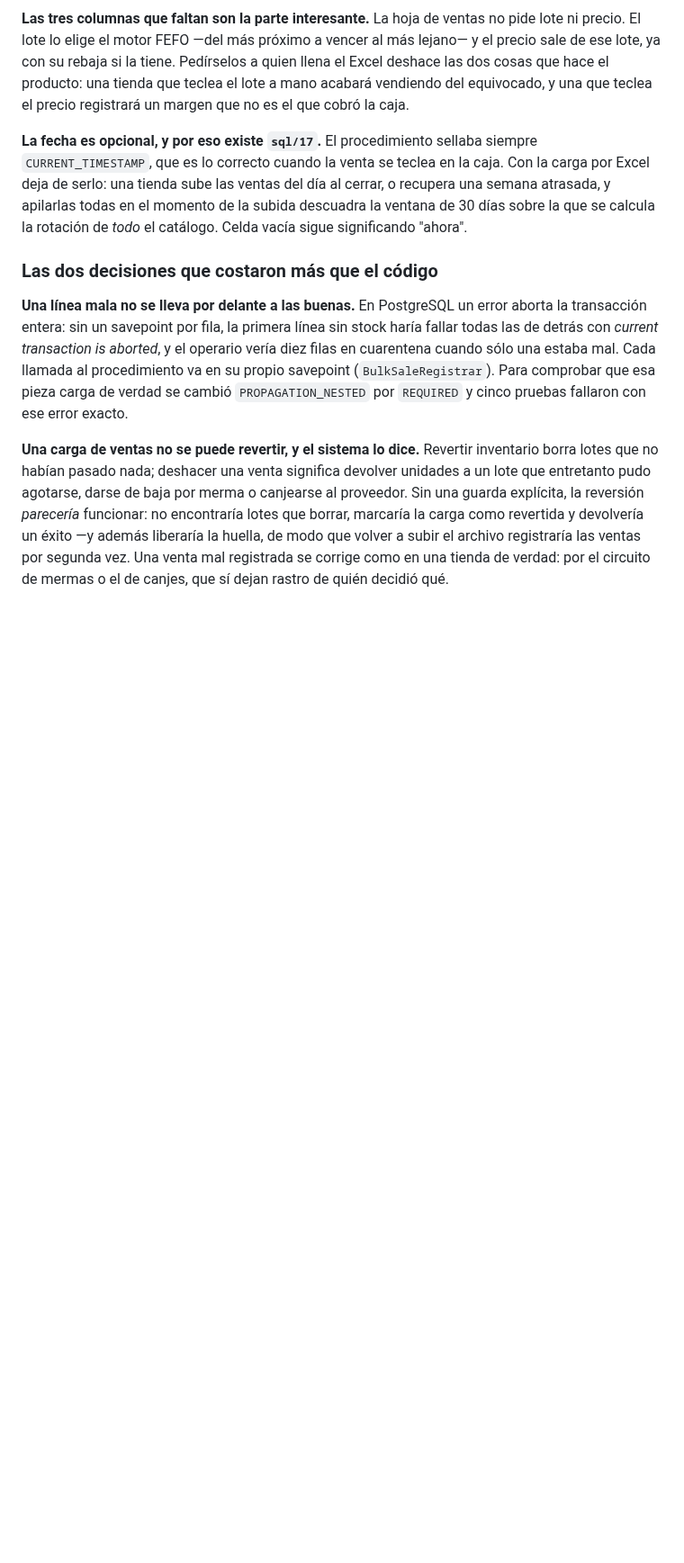
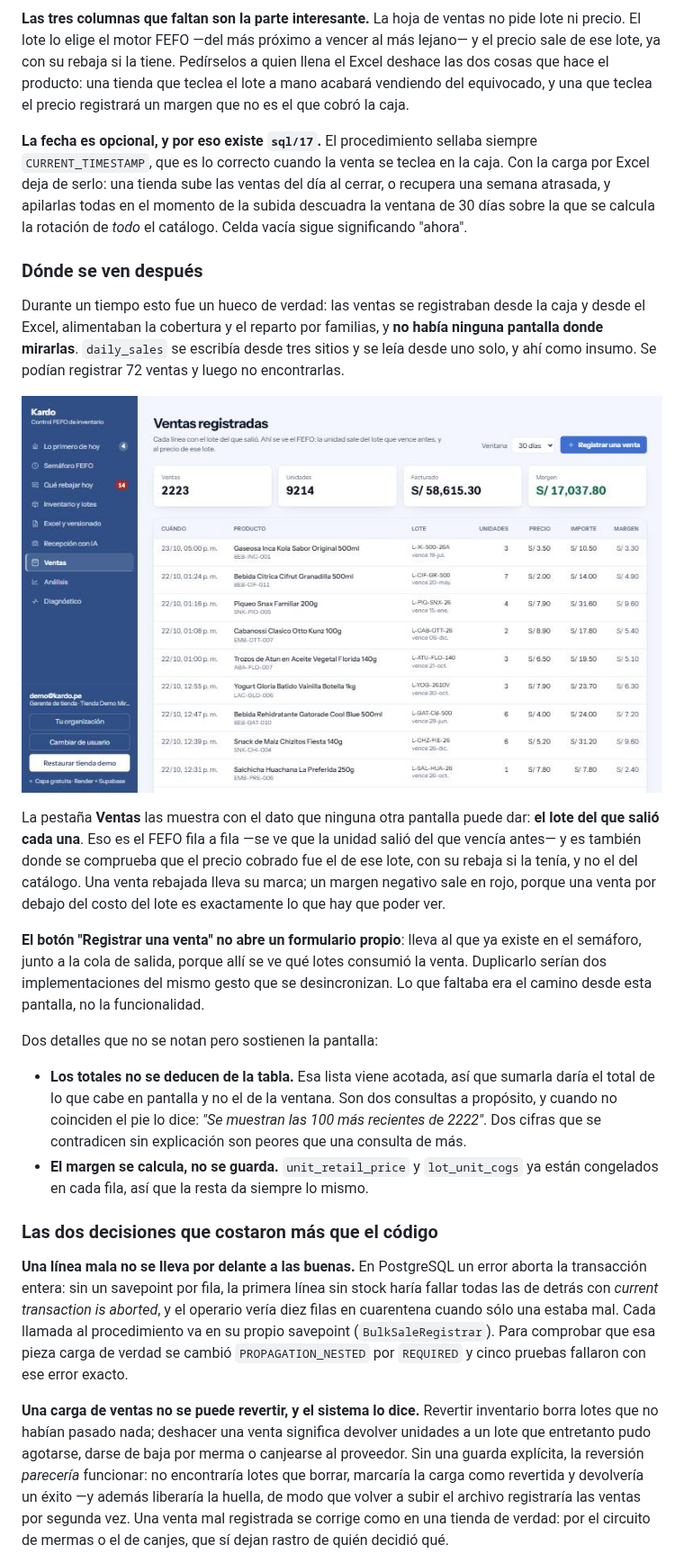
Before and after one commit to MrOdar/kardo, a Markdown page: README.md, the part around one of its changes. Shown at 90% size. GitHub-like rendering; pictures changed too: docs/img/ventas-registradas.jpg (added); blank space fills up the shorter version.

```diff
--- a/README.md
+++ b/README.md
@@ -136,6 +136,40 @@ cerrar, o recupera una semana atrasada, y apilarlas todas en el momento de la
 subida descuadra la ventana de 30 días sobre la que se calcula la rotación de
 *todo* el catálogo. Celda vacía sigue significando "ahora".
 
+### Dónde se ven después
+
+Durante un tiempo esto fue un hueco de verdad: las ventas se registraban desde
+la caja y desde el Excel, alimentaban la cobertura y el reparto por familias, y
+**no había ninguna pantalla donde mirarlas**. `daily_sales` se escribía desde
+tres sitios y se leía desde uno solo, y ahí como insumo. Se podían registrar 72
+ventas y luego no encontrarlas.
+
+![La pestaña Ventas registradas: totales de la ventana arriba y, debajo, una línea por venta con su lote y su fecha de vencimiento](docs/img/ventas-registradas.jpg)
+
+La pestaña **Ventas** las muestra con el dato que ninguna otra pantalla puede
+dar: **el lote del que salió cada una**. Eso es el FEFO fila a fila —se ve que
+la unidad salió del que vencía antes— y es también donde se comprueba que el
+precio cobrado fue el de ese lote, con su rebaja si la tenía, y no el del
+catálogo. Una venta rebajada lleva su marca; un margen negativo sale en rojo,
+porque una venta por debajo del costo del lote es exactamente lo que hay que
+poder ver.
+
+**El botón "Registrar una venta" no abre un formulario propio**: lleva al que ya
+existe en el semáforo, junto a la cola de salida, porque allí se ve qué lotes
+consumió la venta. Duplicarlo serían dos implementaciones del mismo gesto que se
+desincronizan. Lo que faltaba era el camino desde esta pantalla, no la
+funcionalidad.
+
+Dos detalles que no se notan pero sostienen la pantalla:
+
+* **Los totales no se deducen de la tabla.** Esa lista viene acotada, así que
+  sumarla daría el total de lo que cabe en pantalla y no el de la ventana. Son
+  dos consultas a propósito, y cuando no coinciden el pie lo dice: *"Se muestran
+  las 100 más recientes de 2222"*. Dos cifras que se contradicen sin explicación
+  son peores que una consulta de más.
+* **El margen se calcula, no se guarda.** `unit_retail_price` y `lot_unit_cogs`
+  ya están congelados en cada fila, así que la resta da siempre lo mismo.
+
 ### Las dos decisiones que costaron más que el código
 
 **Una línea mala no se lleva por delante a las buenas.** En PostgreSQL un error
```
Also changed, not shown: other parts of README.md (+47 -5 lines), docs/ARCHITECTURE_SPEC.md (+5 -2 lines), docs/img/buscador-de-producto.jpg (added), 16 other files.
